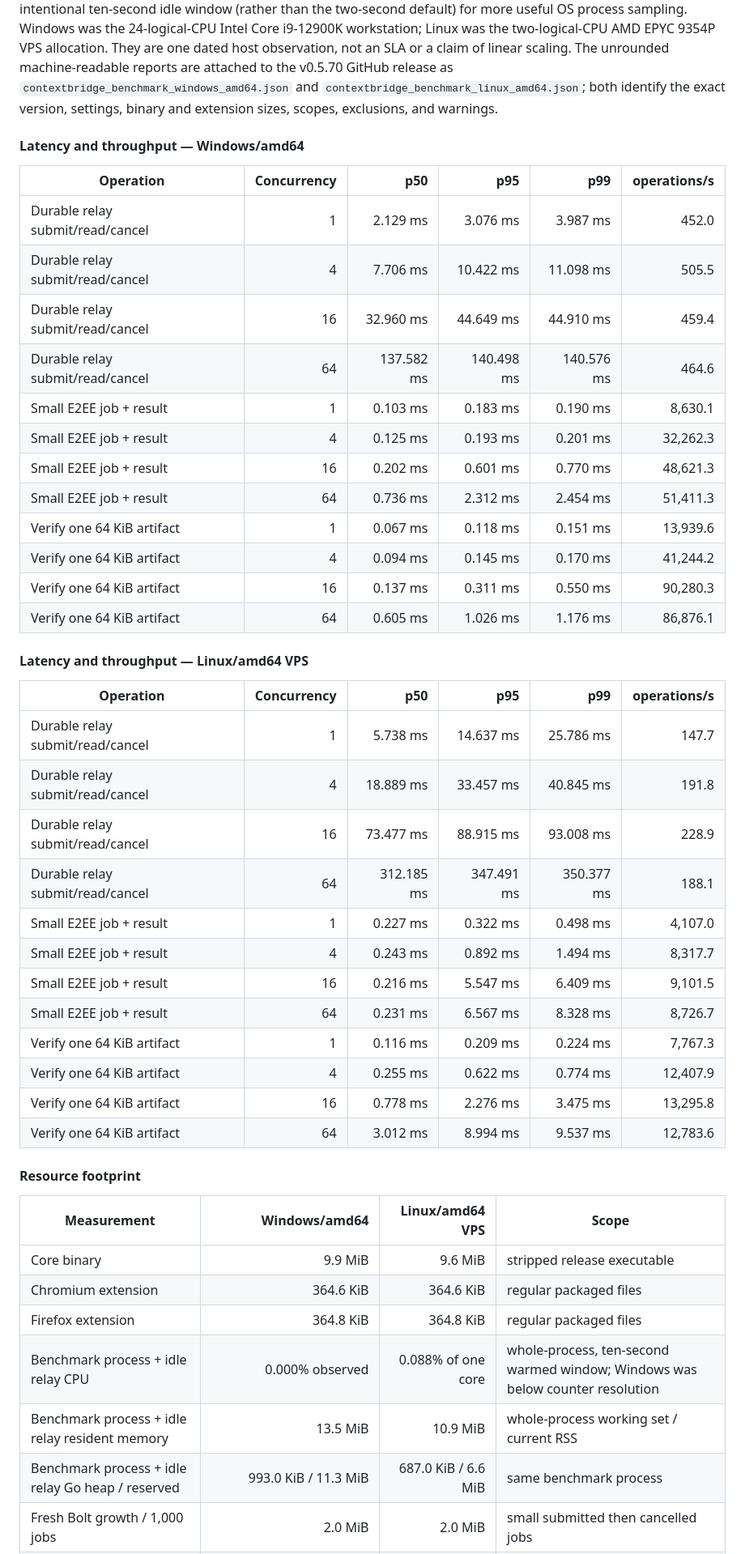
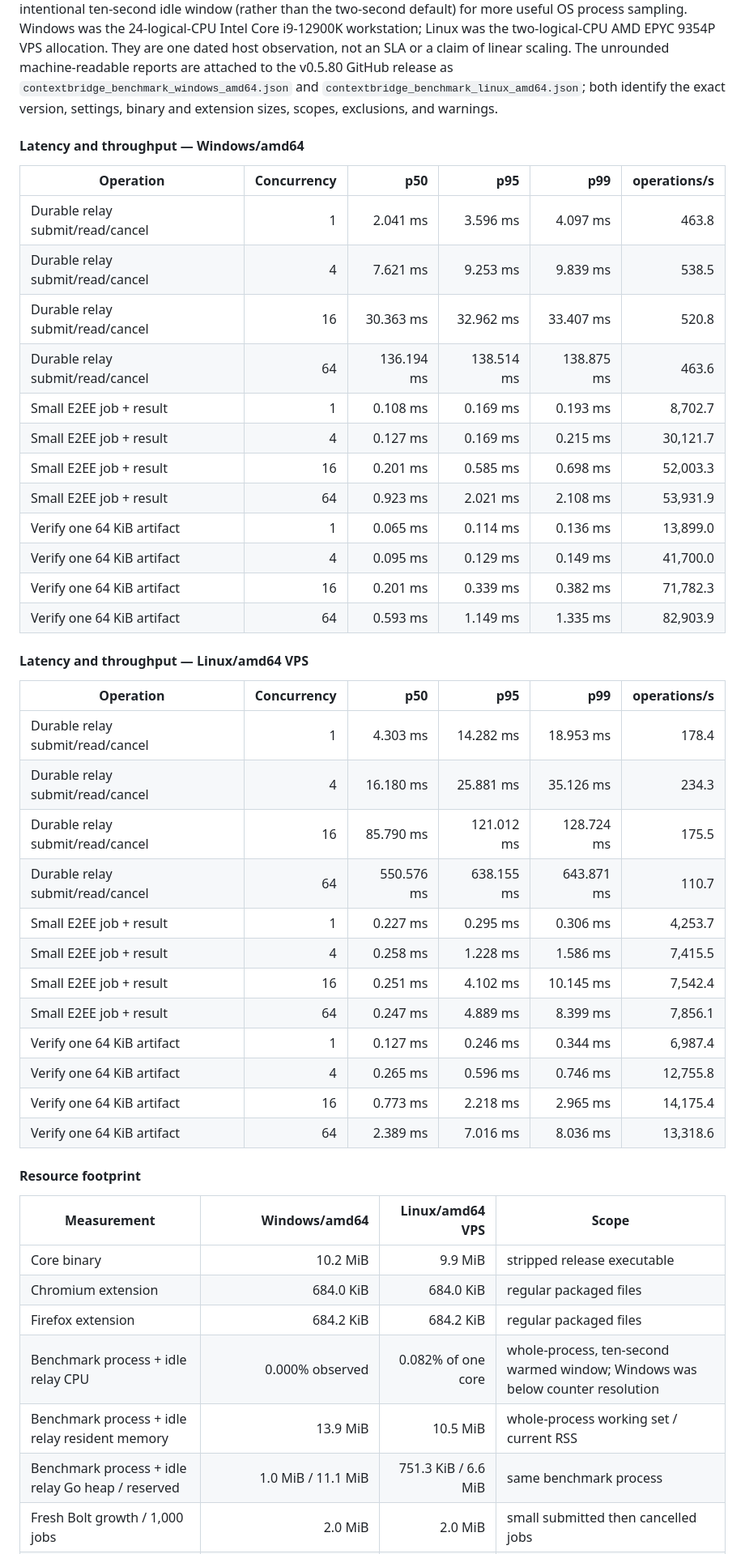
Before and after one commit to IamAngusU/ContextBridge, a Markdown page: docs/limits-and-performance.md, the part around one of its changes. Shown at 81% size. Rendered like a GitHub page.

Commit message:
docs: publish v0.5.80 performance snapshot

```diff
--- a/docs/limits-and-performance.md
+++ b/docs/limits-and-performance.md
@@ -160,7 +160,7 @@ default) for more useful OS process sampling. Windows was the 24-logical-CPU Int
 i9-12900K workstation; Linux was the two-logical-CPU AMD EPYC 9354P VPS
 allocation. They are one dated host observation, not an SLA or a claim of
 linear scaling. The unrounded machine-readable reports are attached to the
-v0.5.70 GitHub release as `contextbridge_benchmark_windows_amd64.json` and
+v0.5.80 GitHub release as `contextbridge_benchmark_windows_amd64.json` and
 `contextbridge_benchmark_linux_amd64.json`; both identify the exact version,
 settings, binary and extension sizes, scopes, exclusions, and warnings.
 
@@ -168,45 +168,45 @@ settings, binary and extension sizes, scopes, exclusions, and warnings.
 
 | Operation | Concurrency | p50 | p95 | p99 | operations/s |
 | --- | ---: | ---: | ---: | ---: | ---: |
-| Durable relay submit/read/cancel | 1 | 2.129 ms | 3.076 ms | 3.987 ms | 452.0 |
-| Durable relay submit/read/cancel | 4 | 7.706 ms | 10.422 ms | 11.098 ms | 505.5 |
-| Durable relay submit/read/cancel | 16 | 32.960 ms | 44.649 ms | 44.910 ms | 459.4 |
-| Durable relay submit/read/cancel | 64 | 137.582 ms | 140.498 ms | 140.576 ms | 464.6 |
-| Small E2EE job + result | 1 | 0.103 ms | 0.183 ms | 0.190 ms | 8,630.1 |
-| Small E2EE job + result | 4 | 0.125 ms | 0.193 ms | 0.201 ms | 32,262.3 |
-| Small E2EE job + result | 16 | 0.202 ms | 0.601 ms | 0.770 ms | 48,621.3 |
-| Small E2EE job + result | 64 | 0.736 ms | 2.312 ms | 2.454 ms | 51,411.3 |
-| Verify one 64 KiB artifact | 1 | 0.067 ms | 0.118 ms | 0.151 ms | 13,939.6 |
-| Verify one 64 KiB artifact | 4 | 0.094 ms | 0.145 ms | 0.170 ms | 41,244.2 |
-| Verify one 64 KiB artifact | 16 | 0.137 ms | 0.311 ms | 0.550 ms | 90,280.3 |
-| Verify one 64 KiB artifact | 64 | 0.605 ms | 1.026 ms | 1.176 ms | 86,876.1 |
+| Durable relay submit/read/cancel | 1 | 2.041 ms | 3.596 ms | 4.097 ms | 463.8 |
+| Durable relay submit/read/cancel | 4 | 7.621 ms | 9.253 ms | 9.839 ms | 538.5 |
+| Durable relay submit/read/cancel | 16 | 30.363 ms | 32.962 ms | 33.407 ms | 520.8 |
+| Durable relay submit/read/cancel | 64 | 136.194 ms | 138.514 ms | 138.875 ms | 463.6 |
+| Small E2EE job + result | 1 | 0.108 ms | 0.169 ms | 0.193 ms | 8,702.7 |
+| Small E2EE job + result | 4 | 0.127 ms | 0.169 ms | 0.215 ms | 30,121.7 |
+| Small E2EE job + result | 16 | 0.201 ms | 0.585 ms | 0.698 ms | 52,003.3 |
+| Small E2EE job + result | 64 | 0.923 ms | 2.021 ms | 2.108 ms | 53,931.9 |
+| Verify one 64 KiB artifact | 1 | 0.065 ms | 0.114 ms | 0.136 ms | 13,899.0 |
+| Verify one 64 KiB artifact | 4 | 0.095 ms | 0.129 ms | 0.149 ms | 41,700.0 |
+| Verify one 64 KiB artifact | 16 | 0.201 ms | 0.339 ms | 0.382 ms | 71,782.3 |
+| Verify one 64 KiB artifact | 64 | 0.593 ms | 1.149 ms | 1.335 ms | 82,903.9 |
 
 #### Latency and throughput — Linux/amd64 VPS
 
 | Operation | Concurrency | p50 | p95 | p99 | operations/s |
 | --- | ---: | ---: | ---: | ---: | ---: |
-| Durable relay submit/read/cancel | 1 | 5.738 ms | 14.637 ms | 25.786 ms | 147.7 |
-| Durable relay submit/read/cancel | 4 | 18.889 ms | 33.457 ms | 40.845 ms | 191.8 |
-| Durable relay submit/read/cancel | 16 | 73.477 ms | 88.915 ms | 93.008 ms | 228.9 |
-| Durable relay submit/read/cancel | 64 | 312.185 ms | 347.491 ms | 350.377 ms | 188.1 |
-| Small E2EE job + result | 1 | 0.227 ms | 0.322 ms | 0.498 ms | 4,107.0 |
-| Small E2EE job + result | 4 | 0.243 ms | 0.892 ms | 1.494 ms | 8,317.7 |
-| Small E2EE job + result | 16 | 0.216 ms | 5.547 ms | 6.409 ms | 9,101.5 |
-| Small E2EE job + result | 64 | 0.231 ms | 6.567 ms | 8.328 ms | 8,726.7 |
-| Verify one 64 KiB artifact | 1 | 0.116 ms | 0.209 ms | 0.224 ms | 7,767.3 |
-| Verify one 64 KiB artifact | 4 | 0.255 ms | 0.622 ms | 0.774 ms | 12,407.9 |
-| Verify one 64 KiB artifact | 16 | 0.778 ms | 2.276 ms | 3.475 ms | 13,295.8 |
-| Verify one 64 KiB artifact | 64 | 3.012 ms | 8.994 ms | 9.537 ms | 12,783.6 |
+| Durable relay submit/read/cancel | 1 | 4.303 ms | 14.282 ms | 18.953 ms | 178.4 |
+| Durable relay submit/read/cancel | 4 | 16.180 ms | 25.881 ms | 35.126 ms | 234.3 |
+| Durable relay submit/read/cancel | 16 | 85.790 ms | 121.012 ms | 128.724 ms | 175.5 |
+| Durable relay submit/read/cancel | 64 | 550.576 ms | 638.155 ms | 643.871 ms | 110.7 |
+| Small E2EE job + result | 1 | 0.227 ms | 0.295 ms | 0.306 ms | 4,253.7 |
+| Small E2EE job + result | 4 | 0.258 ms | 1.228 ms | 1.586 ms | 7,415.5 |
+| Small E2EE job + result | 16 | 0.251 ms | 4.102 ms | 10.145 ms | 7,542.4 |
+| Small E2EE job + result | 64 | 0.247 ms | 4.889 ms | 8.399 ms | 7,856.1 |
+| Verify one 64 KiB artifact | 1 | 0.127 ms | 0.246 ms | 0.344 ms | 6,987.4 |
+| Verify one 64 KiB artifact | 4 | 0.265 ms | 0.596 ms | 0.746 ms | 12,755.8 |
+| Verify one 64 KiB artifact | 16 | 0.773 ms | 2.218 ms | 2.965 ms | 14,175.4 |
+| Verify one 64 KiB artifact | 64 | 2.389 ms | 7.016 ms | 8.036 ms | 13,318.6 |
 
 #### Resource footprint
 
 | Measurement | Windows/amd64 | Linux/amd64 VPS | Scope |
 | --- | ---: | ---: | --- |
-| Core binary | 9.9 MiB | 9.6 MiB | stripped release executable |
-| Chromium extension | 364.6 KiB | 364.6 KiB | regular packaged files |
-| Firefox extension | 364.8 KiB | 364.8 KiB | regular packaged files |
-| Benchmark process + idle relay CPU | 0.000% observed | 0.088% of one core | whole-process, ten-second warmed window; Windows was below counter resolution |
-| Benchmark process + idle relay resident memory | 13.5 MiB | 10.9 MiB | whole-process working set / current RSS |
-| Benchmark process + idle relay Go heap / reserved | 993.0 KiB / 11.3 MiB | 687.0 KiB / 6.6 MiB | same benchmark process |
+| Core binary | 10.2 MiB | 9.9 MiB | stripped release executable |
+| Chromium extension | 684.0 KiB | 684.0 KiB | regular packaged files |
+| Firefox extension | 684.2 KiB | 684.2 KiB | regular packaged files |
+| Benchmark process + idle relay CPU | 0.000% observed | 0.082% of one core | whole-process, ten-second warmed window; Windows was below counter resolution |
+| Benchmark process + idle relay resident memory | 13.9 MiB | 10.5 MiB | whole-process working set / current RSS |
+| Benchmark process + idle relay Go heap / reserved | 1.0 MiB / 11.1 MiB | 751.3 KiB / 6.6 MiB | same benchmark process |
 | Fresh Bolt growth / 1,000 jobs | 2.0 MiB | 2.0 MiB | small submitted then cancelled jobs |
 | Browser heartbeat | 544 B / interval; 6,528 B/min; 382.5 KiB/hour | same typed fixture | JSON payload, one idle tab |
```
Also changed, not shown: other parts of docs/limits-and-performance.md (+4 -4 lines).
